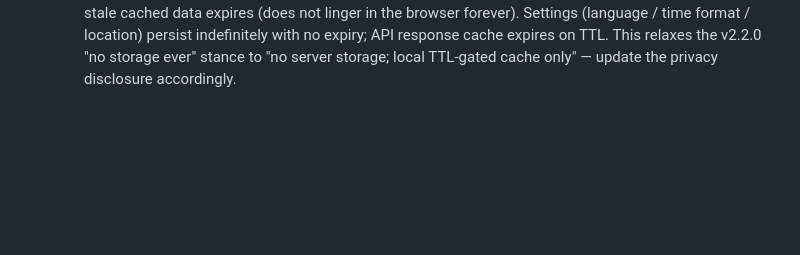
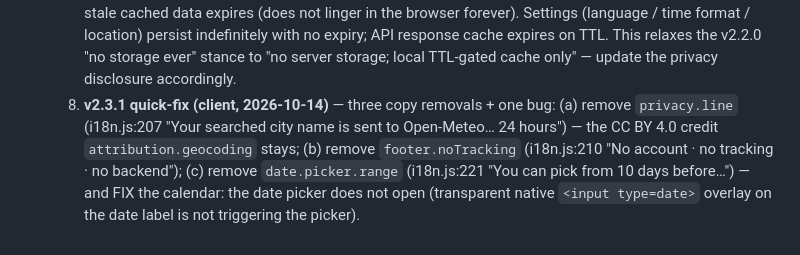
Before and after one commit to vishalnagda1/choghadiya, a Markdown page: docs/00-brief.md, the part around the change. GitHub-like rendering; blank space fills up the shorter version.

Commit message:
docs(brief): change-log item 8 (v2.3.1) + build graph decomposition [t_bd68eaba]

```diff
--- a/docs/00-brief.md
+++ b/docs/00-brief.md
@@ -108,3 +108,10 @@ tag (semantic version bump from current package.json 2.1.0, e.g. v2.2.0).
      location) persist indefinitely with no expiry; API response cache expires on TTL.
      This relaxes the v2.2.0 "no storage ever" stance to "no server storage; local
      TTL-gated cache only" — update the privacy disclosure accordingly.
+  8. **v2.3.1 quick-fix (client, 2026-10-14)** — three copy removals + one bug:
+     (a) remove `privacy.line` (i18n.js:207 "Your searched city name is sent to
+     Open-Meteo… 24 hours") — the CC BY 4.0 credit `attribution.geocoding` stays;
+     (b) remove `footer.noTracking` (i18n.js:210 "No account · no tracking · no backend");
+     (c) remove `date.picker.range` (i18n.js:221 "You can pick from 10 days before…")
+     — and FIX the calendar: the date picker does not open (transparent native
+     `<input type=date>` overlay on the date label is not triggering the picker).
```
Also changed, not shown: docs/STATUS.md (+1 -0 lines).
